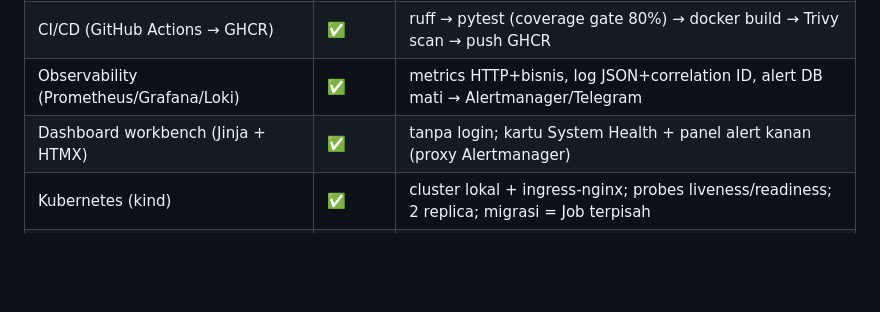
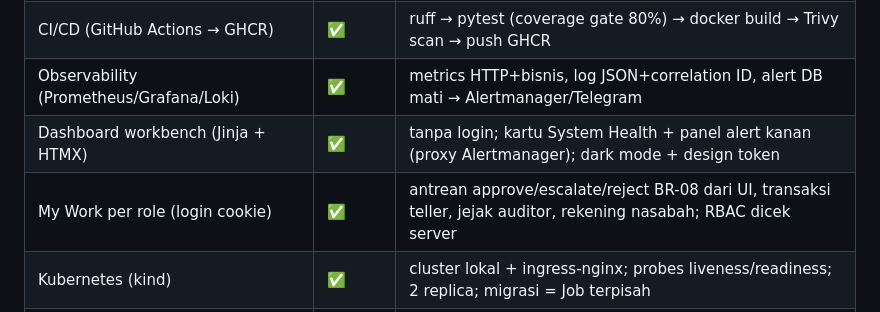
Before and after one commit to anggapbwr/Corebank-api, a Markdown page: README.md, the part around one of its changes. Drawn GitHub-style; blank space fills up the shorter version.

```diff
--- a/README.md
+++ b/README.md
@@ -20,7 +20,8 @@ double-entry ledger, idempotency, RBAC, approval workflow, CI/CD, Kubernetes, ob
 | Transfer atomic + idempotency | ✅ | Redis SETNX + UNIQUE column (BR-03); approval matrix dari config; work queue + eskalasi; audit trail |
 | CI/CD (GitHub Actions → GHCR) | ✅ | ruff → pytest (coverage gate 80%) → docker build → Trivy scan → push GHCR |
 | Observability (Prometheus/Grafana/Loki) | ✅ | metrics HTTP+bisnis, log JSON+correlation ID, alert DB mati → Alertmanager/Telegram |
-| Dashboard workbench (Jinja + HTMX) | ✅ | tanpa login; kartu System Health + panel alert kanan (proxy Alertmanager) |
+| Dashboard workbench (Jinja + HTMX) | ✅ | tanpa login; kartu System Health + panel alert kanan (proxy Alertmanager); dark mode + design token |
+| My Work per role (login cookie) | ✅ | antrean approve/escalate/reject BR-08 dari UI, transaksi teller, jejak auditor, rekening nasabah; RBAC dicek server |
 | Kubernetes (kind) | ✅ | cluster lokal + ingress-nginx; probes liveness/readiness; 2 replica; migrasi = Job terpisah |
 | CD zero-downtime (rolling + smoke + rollback + canary) | ✅ | `cd.sh`: rolling update di bawah load → smoke → rollback otomatis; `canary.sh` (ingress-nginx, bobot 20%); workflow CD jalan otomatis setelah CI hijau |
 | Hardening & DR | ✅ | restore drill terverifikasi, reconciliation ledger + alert, k6 100 RPS p95 315 ms, checklist OWASP + pip-audit/gitleaks di CI |
```
Also changed, not shown: other parts of README.md (+35 -1 lines).
